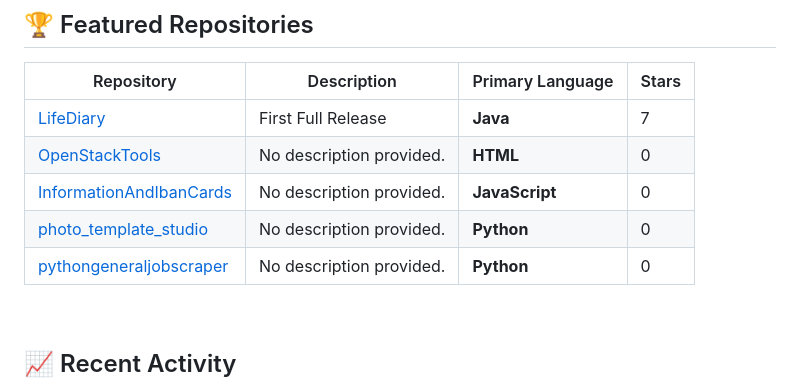
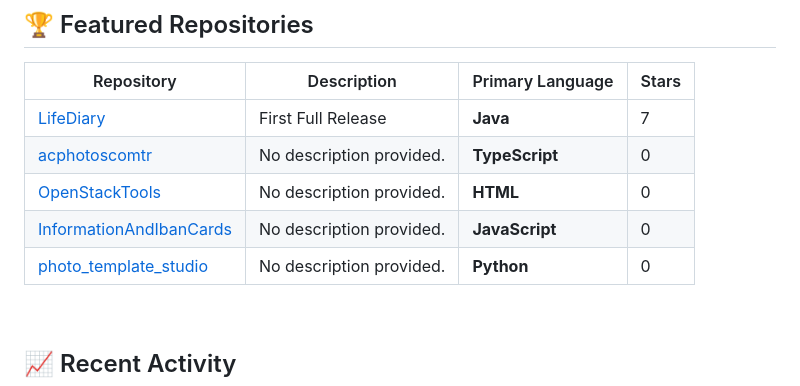
Before and after one commit to baban9999ytr/baban9999ytr, a Markdown page: README.md, the part around the change. GitHub-like rendering.

Commit message:
Chore: Update profile README with top repos and activity [skip ci]

```diff
--- a/README.md
+++ b/README.md
@@ -109,10 +109,10 @@
 | Repository | Description | Primary Language | Stars |
 | --- | --- | --- | --- |
 | [LifeDiary](https://github.com/baban9999ytr/LifeDiary) | First Full Release | **Java** |  7 |
+| [acphotoscomtr](https://github.com/baban9999ytr/acphotoscomtr) | No description provided. | **TypeScript** |  0 |
 | [OpenStackTools](https://github.com/baban9999ytr/OpenStackTools) | No description provided. | **HTML** |  0 |
 | [InformationAndIbanCards](https://github.com/baban9999ytr/InformationAndIbanCards) | No description provided. | **JavaScript** |  0 |
 | [photo_template_studio](https://github.com/baban9999ytr/photo_template_studio) | No description provided. | **Python** |  0 |
-| [pythongeneraljobscraper](https://github.com/baban9999ytr/pythongeneraljobscraper) | No description provided. | **Python** |  0 |
 <!--END_SECTION:top-repos-->
 
 <br/>
```
